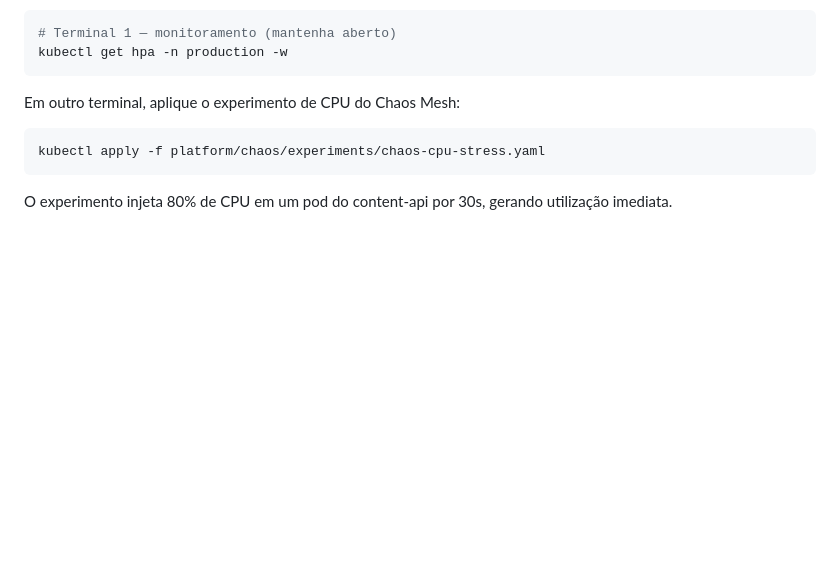
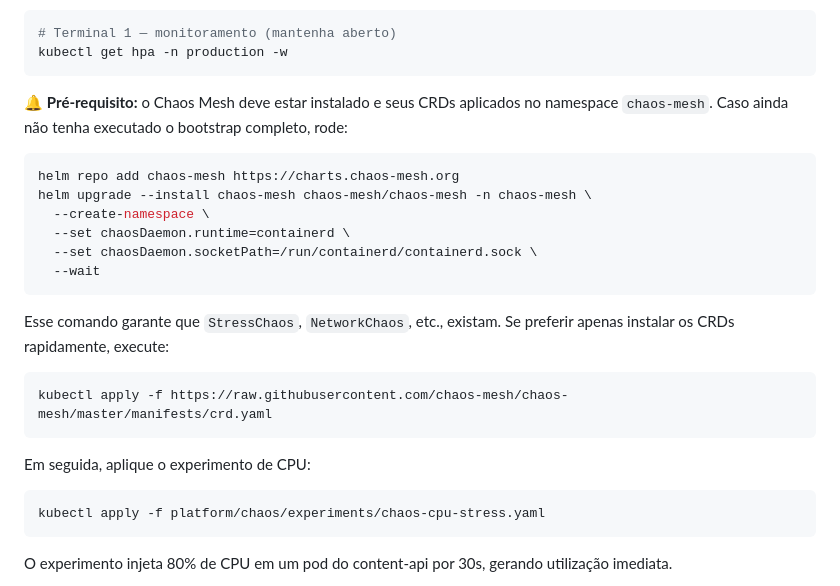
Before and after one commit to Jh0wSSilva/reliabilitylab, a Markdown page: docs/tutorials/tutorial-03-deployments-hpa.md, the part around the change. GitHub-like rendering; blank space fills up the shorter version.

Commit message:
docs: note Chaos Mesh CRD installation prerequisite before chaos experiments

````diff
--- a/docs/tutorials/tutorial-03-deployments-hpa.md
+++ b/docs/tutorials/tutorial-03-deployments-hpa.md
@@ -313,7 +313,24 @@ Abra um terminal dedicado para monitorar o HPA:
 kubectl get hpa -n production -w
 ```
 
-Em outro terminal, aplique o experimento de CPU do Chaos Mesh:
+🔔 **Pré-requisito:** o Chaos Mesh deve estar instalado e seus CRDs aplicados no namespace `chaos-mesh`. Caso ainda não tenha executado o bootstrap completo, rode:
+
+```bash
+helm repo add chaos-mesh https://charts.chaos-mesh.org
+helm upgrade --install chaos-mesh chaos-mesh/chaos-mesh -n chaos-mesh \
+  --create-namespace \
+  --set chaosDaemon.runtime=containerd \
+  --set chaosDaemon.socketPath=/run/containerd/containerd.sock \
+  --wait
+```
+
+Esse comando garante que `StressChaos`, `NetworkChaos`, etc., existam. Se preferir apenas instalar os CRDs rapidamente, execute:
+
+```bash
+kubectl apply -f https://raw.githubusercontent.com/chaos-mesh/chaos-mesh/master/manifests/crd.yaml
+```
+
+Em seguida, aplique o experimento de CPU:
 
 ```bash
 kubectl apply -f platform/chaos/experiments/chaos-cpu-stress.yaml
````
